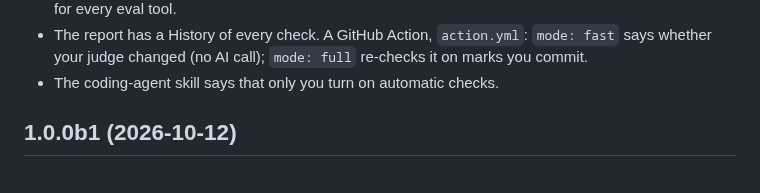
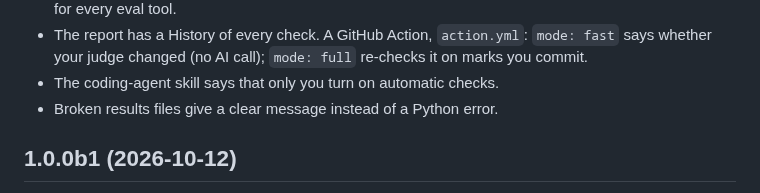
Before and after one commit to judgekeeper/judgekeeper, a Markdown page: CHANGELOG.md, the part around the change. Drawn GitHub-style.

Commit message:
Note clear messages for broken results files

```diff
--- a/CHANGELOG.md
+++ b/CHANGELOG.md
@@ -18,6 +18,7 @@ judgekeeper now keeps checking your judge by itself, once you turn it on. Run
 - The report has a History of every check. A GitHub Action, `action.yml`: `mode: fast` says
   whether your judge changed (no AI call); `mode: full` re-checks it on marks you commit.
 - The coding-agent skill says that only you turn on automatic checks.
+- Broken results files give a clear message instead of a Python error.
 
 ## 1.0.0b1 (2026-10-12)
 
```
